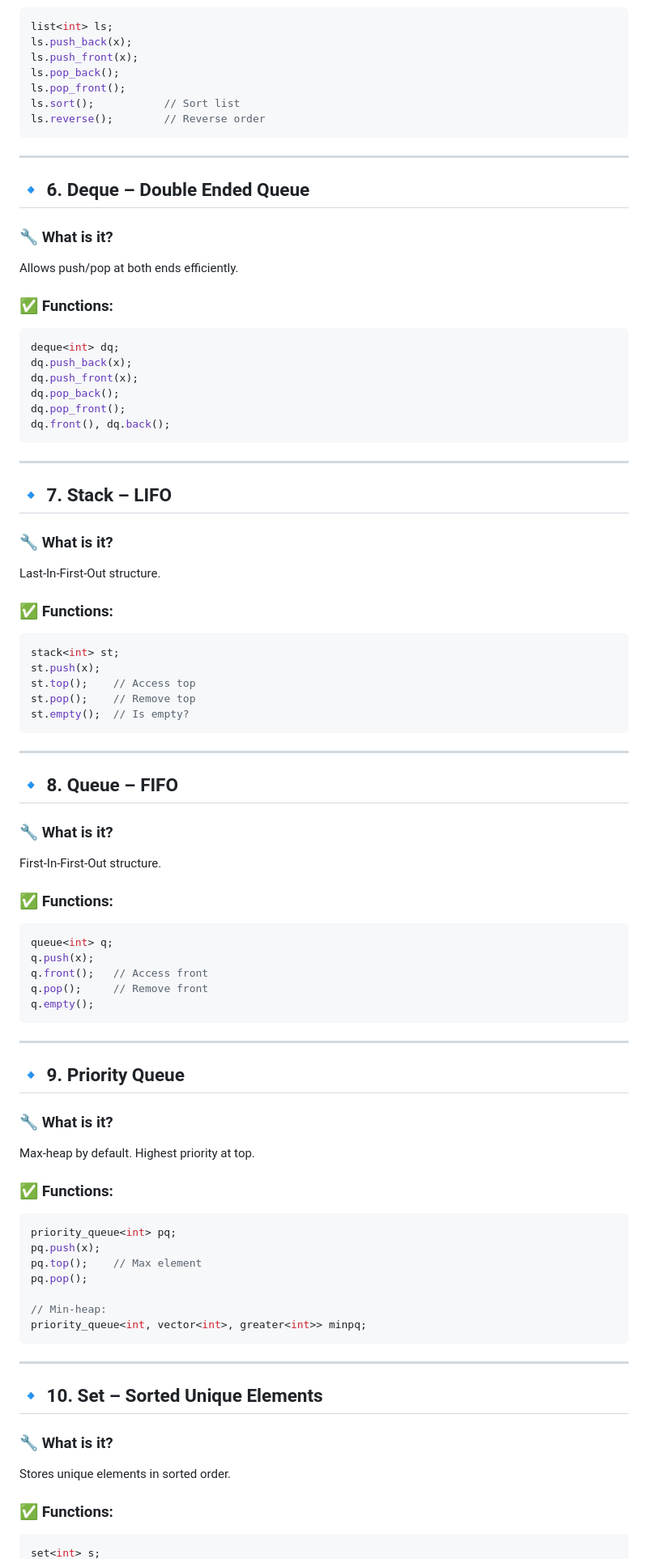
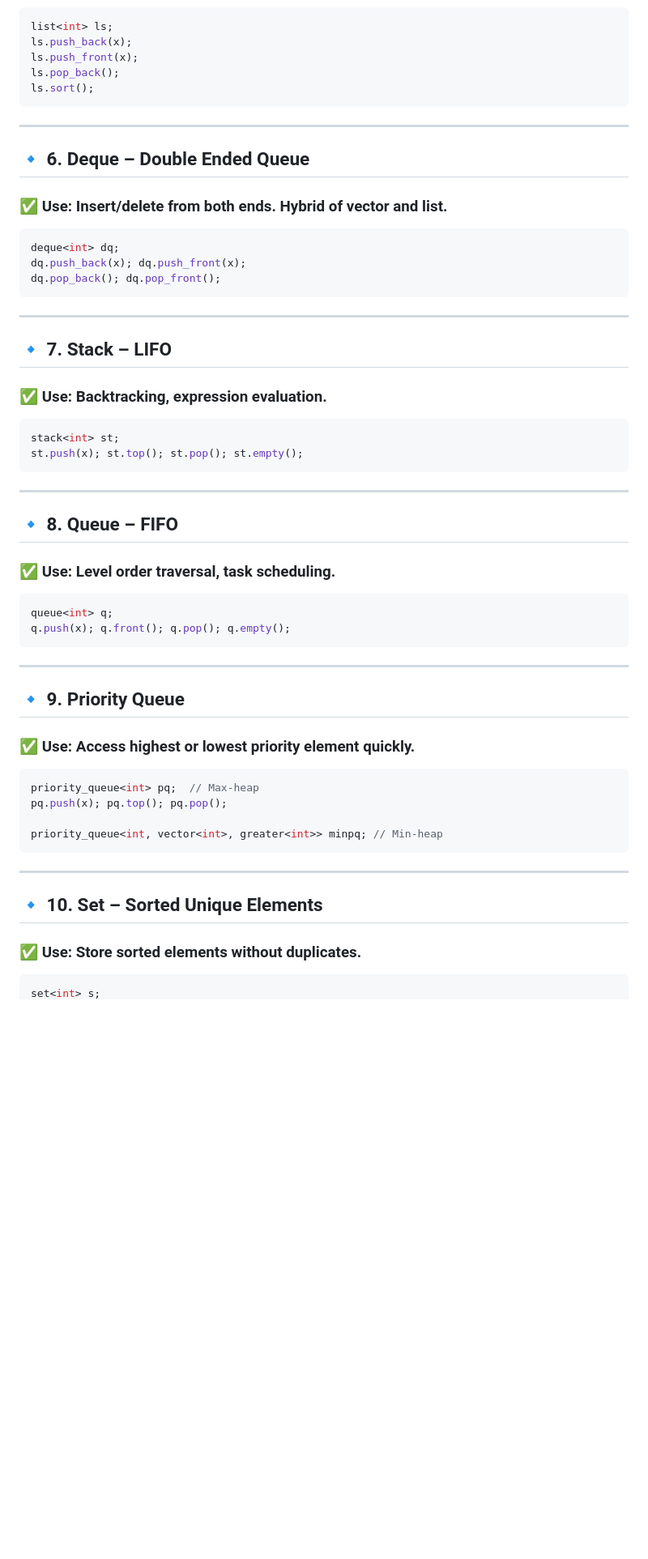
Before and after one commit to rpyaduvanshi950/My-Learning-Notes, a Markdown page: dsa/Introduction to C++ STL.md, the part around the change printed below. Shown: that part at 81% size. Rendered like a GitHub page; blank space fills up the shorter version.

````diff
--- a/dsa/Introduction to C++ STL.md
+++ b/dsa/Introduction to C++ STL.md
@@ -87,95 +77,61 @@ list<int> ls;
 ls.push_back(x);
 ls.push_front(x);
 ls.pop_back();
-ls.pop_front();
-ls.sort();           // Sort list
-ls.reverse();        // Reverse order
+ls.sort();
 ```
 
 ---
 
 ## 🔹 **6. Deque – Double Ended Queue**
 
-### 🔧 What is it?
-
-Allows push/pop at both ends efficiently.
-
-### ✅ Functions:
+### ✅ Use: Insert/delete from both ends. Hybrid of vector and list.
 
 ```cpp
 deque<int> dq;
-dq.push_back(x);
-dq.push_front(x);
-dq.pop_back();
-dq.pop_front();
-dq.front(), dq.back();
+dq.push_back(x); dq.push_front(x);
+dq.pop_back(); dq.pop_front();
 ```
 
 ---
 
 ## 🔹 **7. Stack – LIFO**
 
-### 🔧 What is it?
-
-Last-In-First-Out structure.
-
-### ✅ Functions:
+### ✅ Use: Backtracking, expression evaluation.
 
 ```cpp
 stack<int> st;
-st.push(x);
-st.top();    // Access top
-st.pop();    // Remove top
-st.empty();  // Is empty?
+st.push(x); st.top(); st.pop(); st.empty();
 ```
 
 ---
 
 ## 🔹 **8. Queue – FIFO**
 
-### 🔧 What is it?
-
-First-In-First-Out structure.
-
-### ✅ Functions:
+### ✅ Use: Level order traversal, task scheduling.
 
 ```cpp
 queue<int> q;
-q.push(x);
-q.front();   // Access front
-q.pop();     // Remove front
-q.empty();
+q.push(x); q.front(); q.pop(); q.empty();
 ```
 
 ---
 
 ## 🔹 **9. Priority Queue**
 
-### 🔧 What is it?
-
-Max-heap by default. Highest priority at top.
-
-### ✅ Functions:
+### ✅ Use: Access highest or lowest priority element quickly.
 
 ```cpp
-priority_queue<int> pq;
-pq.push(x);
-pq.top();    // Max element
-pq.pop();
+priority_queue<int> pq;  // Max-heap
+pq.push(x); pq.top(); pq.pop();
 
-// Min-heap:
-priority_queue<int, vector<int>, greater<int>> minpq;
+priority_queue<int, vector<int>, greater<int>> minpq; // Min-heap
 ```
 
 ---
 
 ## 🔹 **10. Set – Sorted Unique Elements**
 
-### 🔧 What is it?
-
-Stores unique elements in sorted order.
-
-### ✅ Functions:
+### ✅ Use: Store sorted elements without duplicates.
 
 ```cpp
 set<int> s;
````
Also changed, not shown: other parts of dsa/Introduction to C++ STL.md (+51 -88 lines).
